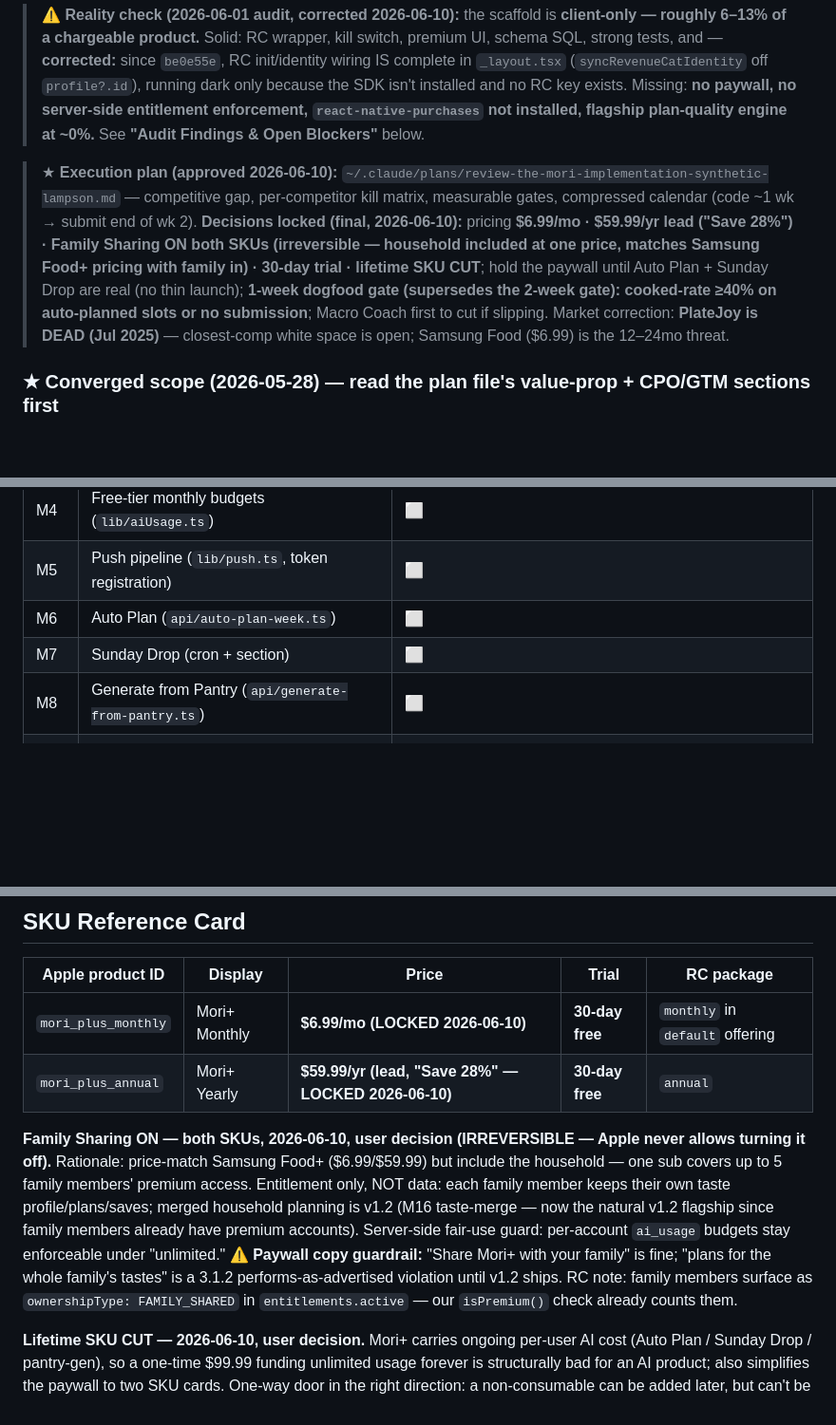
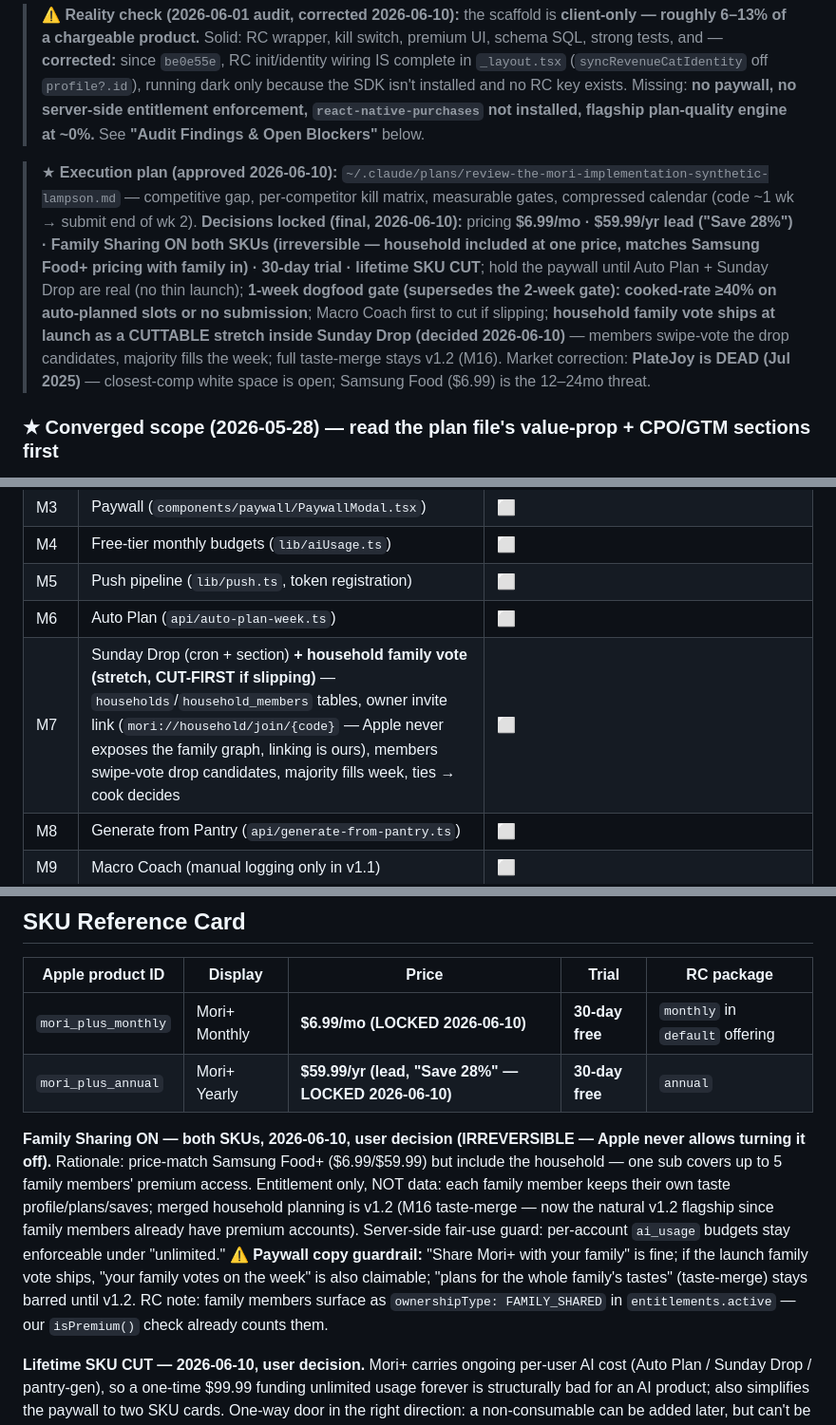
Before and after one commit to jacobmkim/Mori, a Markdown page: Claude-mori+.md, 3 parts joined by grey strips. Shown at 95% size. Drawn GitHub-style; blank space fills up the shorter version.

Commit message:
docs(mori+): family vote at launch (cuttable stretch in Sunday Drop)
Decided 2026-06-10: household members swipe-vote the Sunday Drop candidates
(majority fills the week, ties -> cook decides). Ships at launch as a
CUT-FIRST stretch inside M7 - households/household_members tables + owner
invite link (Apple never exposes the family graph; linking is ours).
Full household taste-merge (everyone's swipes -> one merged plan) stays
v1.2 (M16). B3 optimizer signature takes a member-context array (length 1
at launch) so the merge is a parameter later, not a rewrite. Paywall may
claim "your family votes on the week" only if the vote ships.

Co-Authored-By: Claude Fable 5 <noreply@anthropic.com>

```diff
--- a/Claude-mori+.md
+++ b/Claude-mori+.md
@@ -12,7 +12,7 @@ Branch: `mori-plus` · main @ `872d5e8` (the 6.0.1 base) **merged 2026-06-10 (`e
 
 > ⚠️ **Reality check (2026-06-01 audit, corrected 2026-06-10):** the scaffold is **client-only — roughly 6–13% of a chargeable product.** Solid: RC wrapper, kill switch, premium UI, schema SQL, strong tests, and — **corrected:** since `be0e55e`, RC init/identity wiring IS complete in `_layout.tsx` (`syncRevenueCatIdentity` off `profile?.id`), running dark only because the SDK isn't installed and no RC key exists. Missing: **no paywall, no server-side entitlement enforcement, `react-native-purchases` not installed, flagship plan-quality engine at ~0%.** See **"Audit Findings & Open Blockers"** below.
 
-> ★ **Execution plan (approved 2026-06-10):** `~/.claude/plans/review-the-mori-implementation-synthetic-lampson.md` — competitive gap, per-competitor kill matrix, measurable gates, compressed calendar (code ~1 wk → submit end of wk 2). **Decisions locked (final, 2026-06-10):** pricing **$6.99/mo · $59.99/yr lead ("Save 28%") · Family Sharing ON both SKUs (irreversible — household included at one price, matches Samsung Food+ pricing with family in) · 30-day trial · lifetime SKU CUT**; hold the paywall until Auto Plan + Sunday Drop are real (no thin launch); **1-week dogfood gate (supersedes the 2-week gate): cooked-rate ≥40% on auto-planned slots or no submission**; Macro Coach first to cut if slipping. Market correction: **PlateJoy is DEAD (Jul 2025)** — closest-comp white space is open; Samsung Food ($6.99) is the 12–24mo threat.
+> ★ **Execution plan (approved 2026-06-10):** `~/.claude/plans/review-the-mori-implementation-synthetic-lampson.md` — competitive gap, per-competitor kill matrix, measurable gates, compressed calendar (code ~1 wk → submit end of wk 2). **Decisions locked (final, 2026-06-10):** pricing **$6.99/mo · $59.99/yr lead ("Save 28%") · Family Sharing ON both SKUs (irreversible — household included at one price, matches Samsung Food+ pricing with family in) · 30-day trial · lifetime SKU CUT**; hold the paywall until Auto Plan + Sunday Drop are real (no thin launch); **1-week dogfood gate (supersedes the 2-week gate): cooked-rate ≥40% on auto-planned slots or no submission**; Macro Coach first to cut if slipping; **household family vote ships at launch as a CUTTABLE stretch inside Sunday Drop (decided 2026-06-10)** — members swipe-vote the drop candidates, majority fills the week; full taste-merge stays v1.2 (M16). Market correction: **PlateJoy is DEAD (Jul 2025)** — closest-comp white space is open; Samsung Food ($6.99) is the 12–24mo threat.
 
 ### ★ Converged scope (2026-05-28) — read the plan file's value-prop + CPO/GTM sections first
 - **Flagship:** Auto Plan + Sunday Drop (taste-personalized weekly planning that auto-shops) — the only thing no competitor can copy.
@@ -39,7 +39,7 @@ Branch: `mori-plus` · main @ `872d5e8` (the 6.0.1 base) **merged 2026-06-10 (`e
 | M4 | Free-tier monthly budgets (`lib/aiUsage.ts`) | ⬜ |
 | M5 | Push pipeline (`lib/push.ts`, token registration) | ⬜ |
 | M6 | Auto Plan (`api/auto-plan-week.ts`) | ⬜ |
-| M7 | Sunday Drop (cron + section) | ⬜ |
+| M7 | Sunday Drop (cron + section) **+ household family vote (stretch, CUT-FIRST if slipping)** — `households`/`household_members` tables, owner invite link (`mori://household/join/{code}` — Apple never exposes the family graph, linking is ours), members swipe-vote drop candidates, majority fills week, ties → cook decides | ⬜ |
 | M8 | Generate from Pantry (`api/generate-from-pantry.ts`) | ⬜ |
 | M9 | Macro Coach (manual logging only in v1.1) | ⬜ |
 | M10 | Saved Decks | ⬜ |
@@ -112,7 +112,7 @@ Existing vars unchanged: `ANTHROPIC_API_KEY`, `OPENAI_API_KEY`, `SUPABASE_SERVIC
 | `mori_plus_monthly` | Mori+ Monthly | **$6.99/mo (LOCKED 2026-06-10)** | **30-day free** | `monthly` in `default` offering |
 | `mori_plus_annual` | Mori+ Yearly | **$59.99/yr (lead, "Save 28%" — LOCKED 2026-06-10)** | **30-day free** | `annual` |
 
-**Family Sharing ON — both SKUs, 2026-06-10, user decision (IRREVERSIBLE — Apple never allows turning it off).** Rationale: price-match Samsung Food+ ($6.99/$59.99) but include the household — one sub covers up to 5 family members' premium access. Entitlement only, NOT data: each family member keeps their own taste profile/plans/saves; merged household planning is v1.2 (M16 taste-merge — now the natural v1.2 flagship since family members already have premium accounts). Server-side fair-use guard: per-account `ai_usage` budgets stay enforceable under "unlimited." ⚠️ **Paywall copy guardrail:** "Share Mori+ with your family" is fine; "plans for the whole family's tastes" is a 3.1.2 performs-as-advertised violation until v1.2 ships. RC note: family members surface as `ownershipType: FAMILY_SHARED` in `entitlements.active` — our `isPremium()` check already counts them.
+**Family Sharing ON — both SKUs, 2026-06-10, user decision (IRREVERSIBLE — Apple never allows turning it off).** Rationale: price-match Samsung Food+ ($6.99/$59.99) but include the household — one sub covers up to 5 family members' premium access. Entitlement only, NOT data: each family member keeps their own taste profile/plans/saves; merged household planning is v1.2 (M16 taste-merge — now the natural v1.2 flagship since family members already have premium accounts). Server-side fair-use guard: per-account `ai_usage` budgets stay enforceable under "unlimited." ⚠️ **Paywall copy guardrail:** "Share Mori+ with your family" is fine; if the launch family vote ships, "your family votes on the week" is also claimable; "plans for the whole family's tastes" (taste-merge) stays barred until v1.2. RC note: family members surface as `ownershipType: FAMILY_SHARED` in `entitlements.active` — our `isPremium()` check already counts them.
 
 **Lifetime SKU CUT — 2026-06-10, user decision.** Mori+ carries ongoing per-user AI cost (Auto Plan / Sunday Drop / pantry-gen), so a one-time $99.99 funding unlimited usage forever is structurally bad for an AI product; also simplifies the paywall to two SKU cards. One-way door in the right direction: a non-consumable can be added later, but can't be gracefully removed after sale. If launch urgency is wanted later: limited-time annual pricing, NOT lifetime. NB: the founders-waitlist perk was implicitly the lifetime window — needs redefining (e.g. early access).
 
```
Also changed, not shown: CLAUDE.md (+1 -1 lines).
